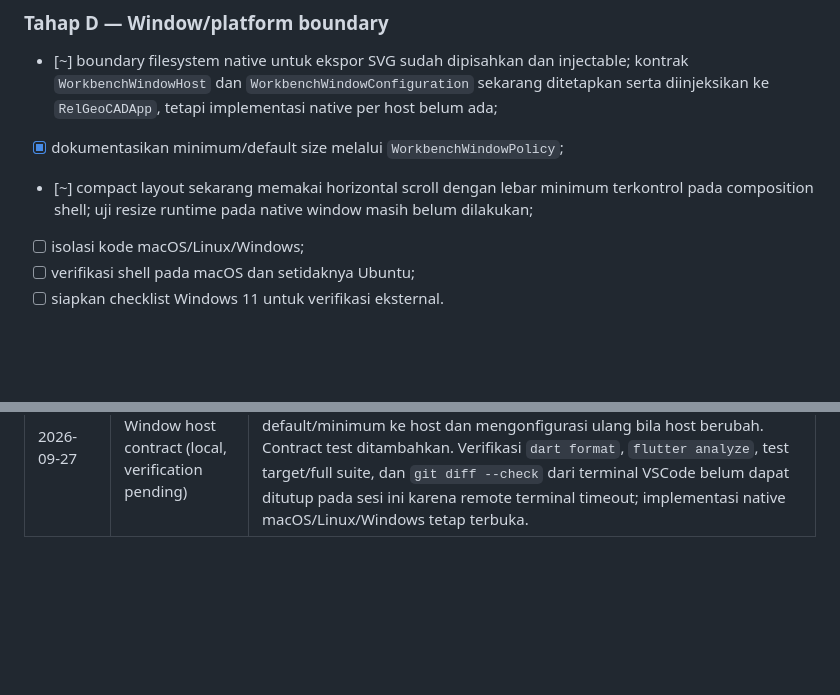
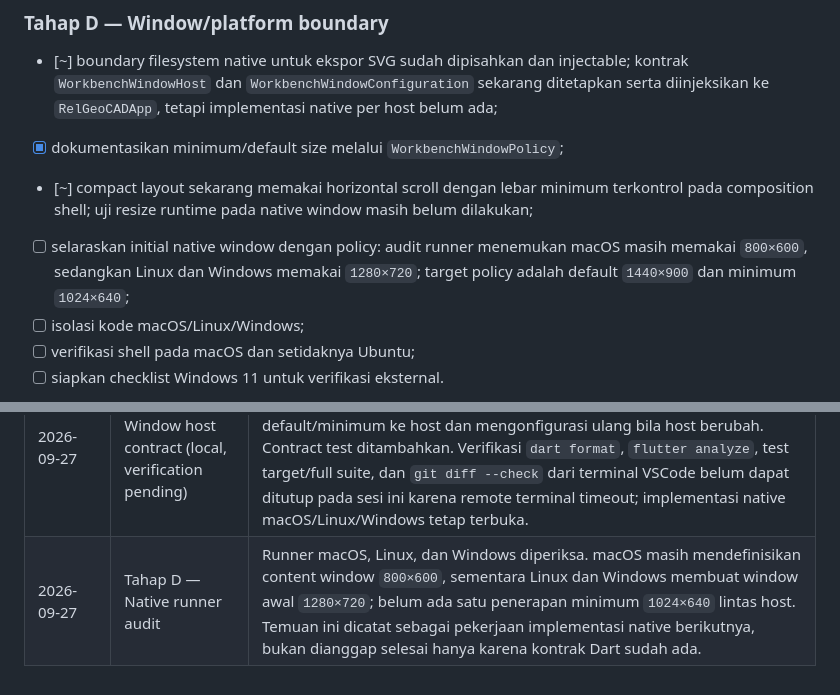
Before and after one commit to relgeo/flutter, a Markdown page: docs/plans/01-theme-and-modular-workbench.md, 2 parts joined by grey strips. Rendered like a GitHub page; blank space fills up the shorter version.

Commit message:
docs: record native window sizing gaps

```diff
--- a/docs/plans/01-theme-and-modular-workbench.md
+++ b/docs/plans/01-theme-and-modular-workbench.md
@@ -281,6 +281,9 @@ belum dilakukan.
 - [~] compact layout sekarang memakai horizontal scroll dengan lebar minimum
   terkontrol pada composition shell; uji resize runtime pada native window masih
   belum dilakukan;
+- [ ] selaraskan initial native window dengan policy: audit runner menemukan
+  macOS masih memakai `800×600`, sedangkan Linux dan Windows memakai
+  `1280×720`; target policy adalah default `1440×900` dan minimum `1024×640`;
 - [ ] isolasi kode macOS/Linux/Windows;
 - [ ] verifikasi shell pada macOS dan setidaknya Ubuntu;
 - [ ] siapkan checklist Windows 11 untuk verifikasi eksternal.
@@ -389,3 +392,4 @@ Dokumen ini adalah rencana milik repository Flutter. Workspace hanya mencatat st
 | 2026-09-27 | Tahap B/E — Workbench light/dark golden baselines | Golden test `test/workbench_theme_golden_test.dart` dan baseline `test/goldens/workbench_shell_light.png` serta `test/goldens/workbench_shell_dark.png` ditambahkan pada viewport deterministik `1440×900`. Kedua golden berhasil dibuat dan diverifikasi ulang; analyzer lulus, full suite lulus dengan **174 test**, dan `git diff --check` lulus. Golden ini menjadi regression evidence, bukan pengganti inspeksi visual lintas platform. |
 | 2026-09-27 | Tahap B/E — Golden visual review | Kedua baseline golden diperiksa secara visual setelah dibuat; tidak terlihat overflow, panel terpotong, atau artefak layout yang jelas pada shell, editor, preview, inspector, dan graph. Review ini tetap terbatas pada renderer test deterministik; validasi resize native dan accessibility runtime masih memerlukan host/perangkat nyata. |
 | 2026-09-27 | Tahap D — Window host contract (local, verification pending) | `WorkbenchWindowHost` dan `WorkbenchWindowConfiguration` ditambahkan sebagai boundary injectable; `RelGeoCADApp` meneruskan konfigurasi default/minimum ke host dan mengonfigurasi ulang bila host berubah. Contract test ditambahkan. Verifikasi `dart format`, `flutter analyze`, test target/full suite, dan `git diff --check` dari terminal VSCode belum dapat ditutup pada sesi ini karena remote terminal timeout; implementasi native macOS/Linux/Windows tetap terbuka. |
+| 2026-09-27 | Tahap D — Native runner audit | Runner macOS, Linux, dan Windows diperiksa. macOS masih mendefinisikan content window `800×600`, sementara Linux dan Windows membuat window awal `1280×720`; belum ada satu penerapan minimum `1024×640` lintas host. Temuan ini dicatat sebagai pekerjaan implementasi native berikutnya, bukan dianggap selesai hanya karena kontrak Dart sudah ada. |
```
